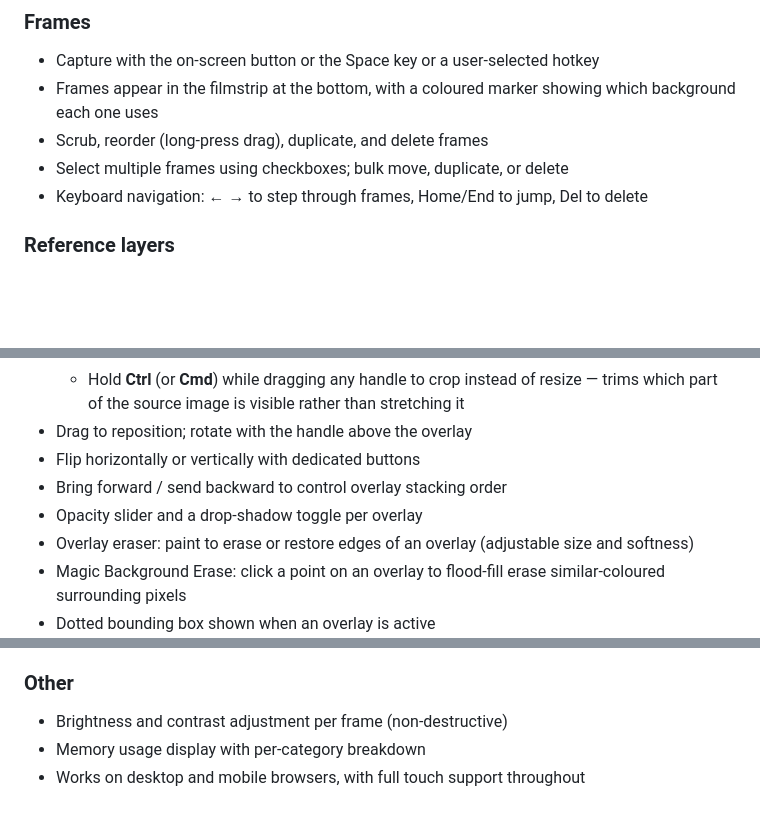
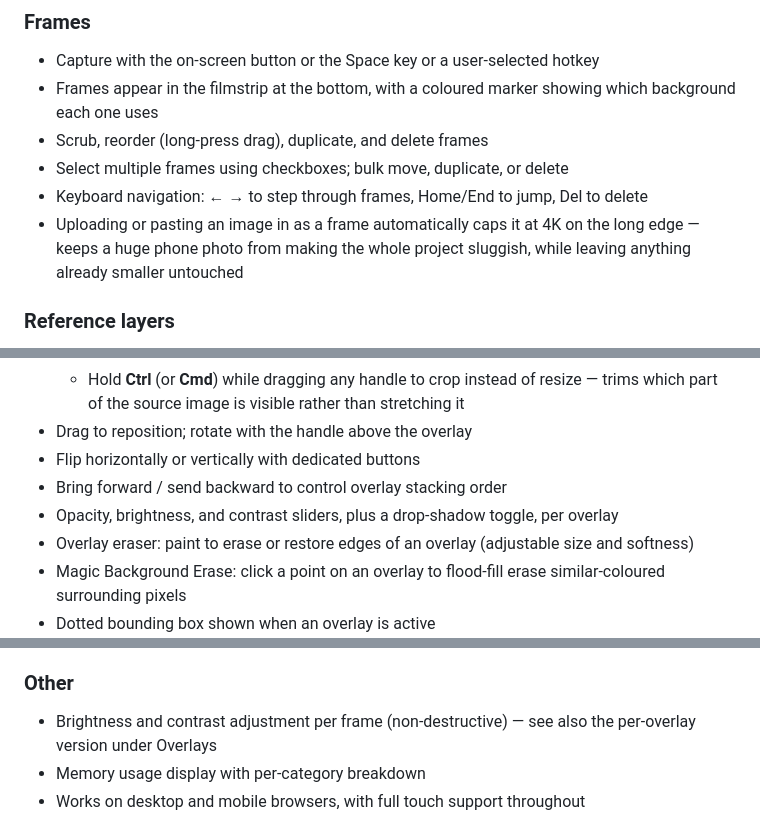
Before and after one commit to evandevon/frame_by_frame, a Markdown page: README.md, 3 parts joined by grey strips. Drawn GitHub-style; blank space fills up the shorter version.

```diff
--- a/README.md
+++ b/README.md
@@ -27,6 +27,7 @@ No installation required — open the page and start shooting. Must be served ov
 - Scrub, reorder (long-press drag), duplicate, and delete frames
 - Select multiple frames using checkboxes; bulk move, duplicate, or delete
 - Keyboard navigation: ← → to step through frames, Home/End to jump, Del to delete
+- Uploading or pasting an image in as a frame automatically caps it at 4K on the long edge — keeps a huge phone photo from making the whole project sluggish, while leaving anything already smaller untouched
 
 ### Reference layers
 
@@ -55,7 +57,7 @@ No installation required — open the page and start shooting. Must be served ov
 - Drag to reposition; rotate with the handle above the overlay
 - Flip horizontally or vertically with dedicated buttons
 - Bring forward / send backward to control overlay stacking order
-- Opacity slider and a drop-shadow toggle per overlay
+- Opacity, brightness, and contrast sliders, plus a drop-shadow toggle, per overlay
 - Overlay eraser: paint to erase or restore edges of an overlay (adjustable size and softness)
 - Magic Background Erase: click a point on an overlay to flood-fill erase similar-coloured surrounding pixels
 - Dotted bounding box shown when an overlay is active
@@ -129,7 +138,7 @@ No installation required — open the page and start shooting. Must be served ov
 
 ### Other
 
-- Brightness and contrast adjustment per frame (non-destructive)
+- Brightness and contrast adjustment per frame (non-destructive) — see also the per-overlay version under Overlays
 - Memory usage display with per-category breakdown
 - Works on desktop and mobile browsers, with full touch support throughout
 
```
Also changed, not shown: other parts of README.md (+15 -6 lines).
